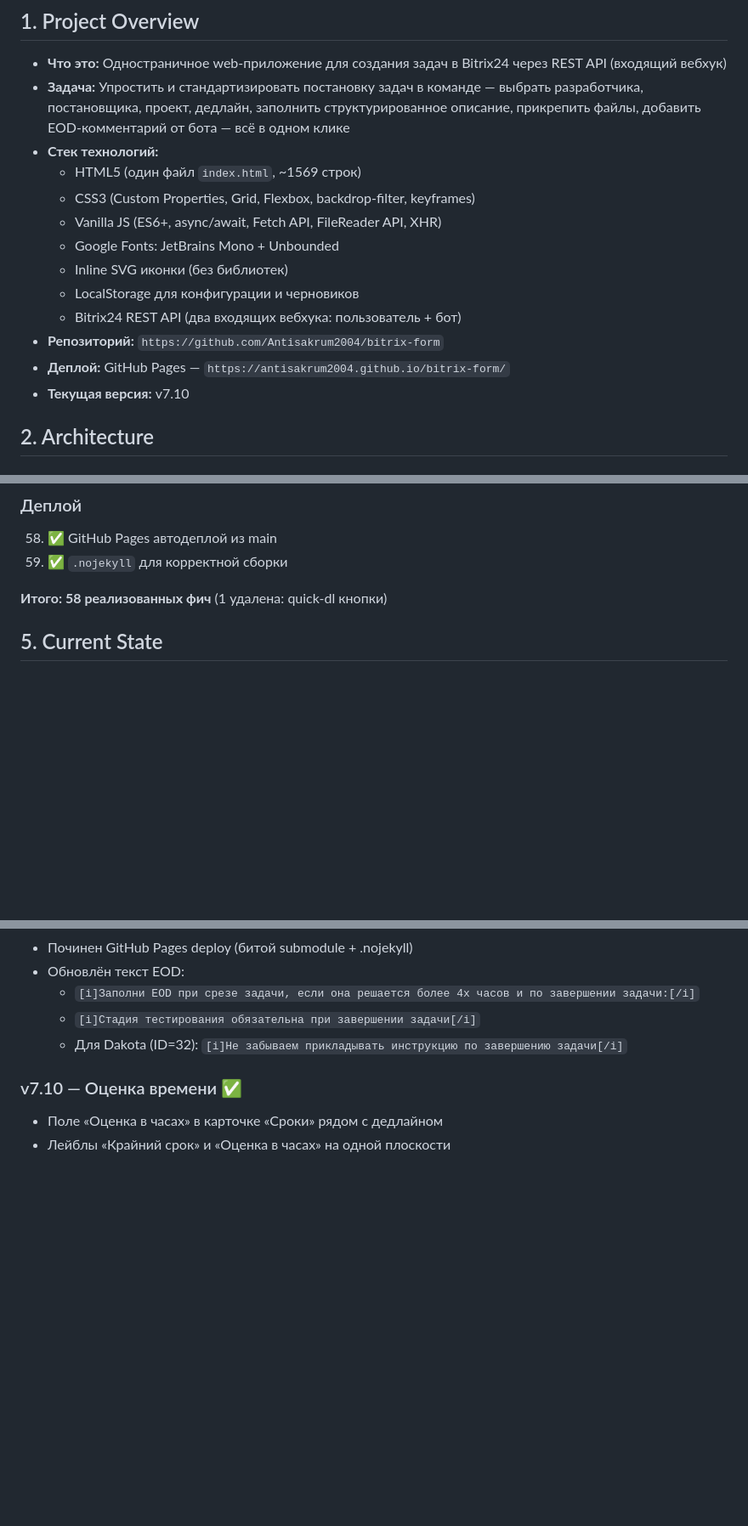
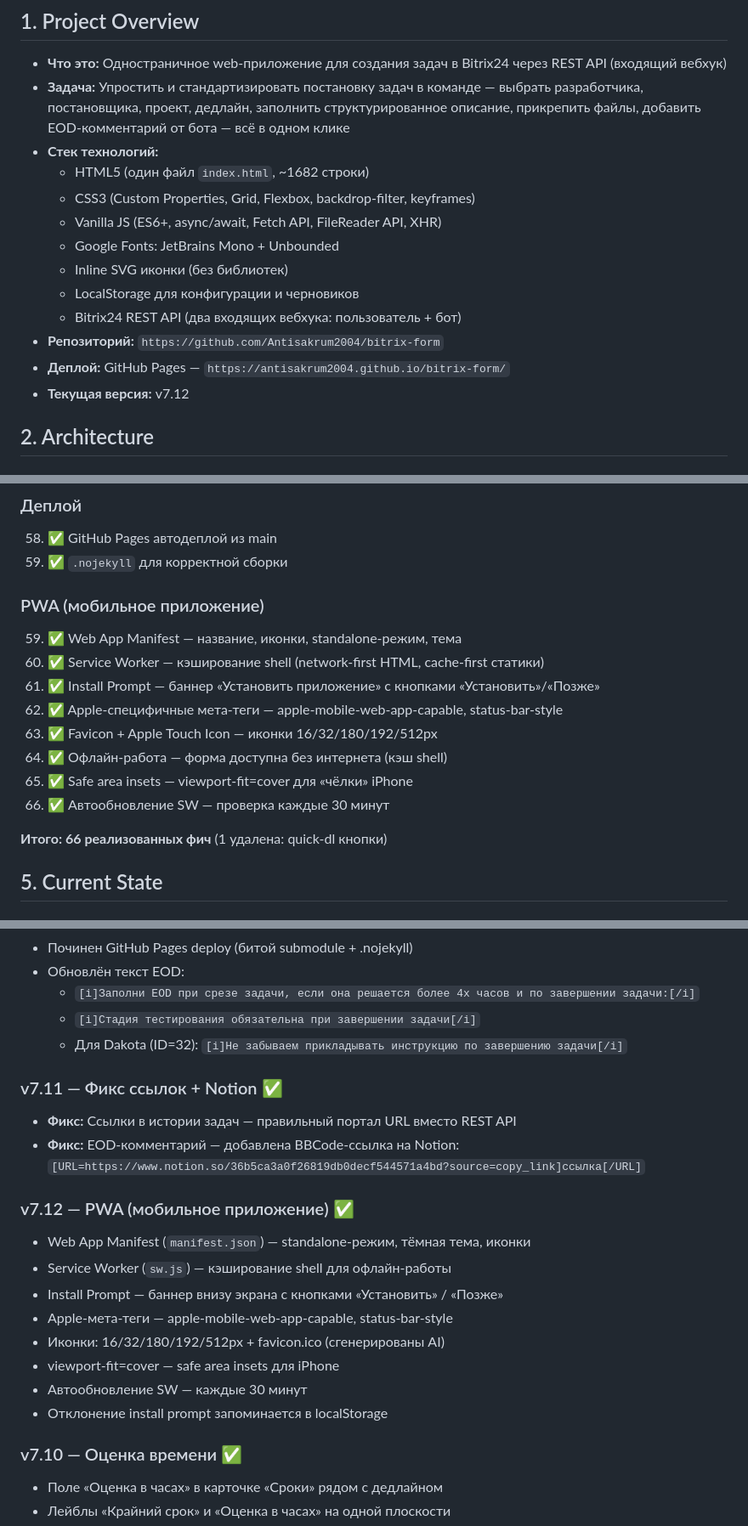
Before and after one commit to Antisakrum2004/bitrix-form, a Markdown page: docs/PROJECT_BRAIN.md, 3 parts joined by grey strips. Shown at 85% size. GitHub-like rendering; blank space fills up the shorter version.

Commit message:
docs: v7.12 — PWA feature list (66 features), version history

```diff
--- a/docs/PROJECT_BRAIN.md
+++ b/docs/PROJECT_BRAIN.md
@@ -5,7 +5,7 @@
 - **Что это:** Одностраничное web-приложение для создания задач в Bitrix24 через REST API (входящий вебхук)
 - **Задача:** Упростить и стандартизировать постановку задач в команде — выбрать разработчика, постановщика, проект, дедлайн, заполнить структурированное описание, прикрепить файлы, добавить EOD-комментарий от бота — всё в одном клике
 - **Стек технологий:**
-  - HTML5 (один файл `index.html`, ~1569 строк)
+  - HTML5 (один файл `index.html`, ~1682 строки)
   - CSS3 (Custom Properties, Grid, Flexbox, backdrop-filter, keyframes)
   - Vanilla JS (ES6+, async/await, Fetch API, FileReader API, XHR)
   - Google Fonts: JetBrains Mono + Unbounded
@@ -14,7 +14,7 @@
   - Bitrix24 REST API (два входящих вебхука: пользователь + бот)
 - **Репозиторий:** `https://github.com/Antisakrum2004/bitrix-form`
 - **Деплой:** GitHub Pages — `https://antisakrum2004.github.io/bitrix-form/`
-- **Текущая версия:** v7.10
+- **Текущая версия:** v7.12
 
 ## 2. Architecture
 
@@ -273,7 +273,17 @@
 58. ✅ GitHub Pages автодеплой из main
 59. ✅ `.nojekyll` для корректной сборки
 
-**Итого: 58 реализованных фич** (1 удалена: quick-dl кнопки)
+### PWA (мобильное приложение)
+59. ✅ Web App Manifest — название, иконки, standalone-режим, тема
+60. ✅ Service Worker — кэширование shell (network-first HTML, cache-first статики)
+61. ✅ Install Prompt — баннер «Установить приложение» с кнопками «Установить»/«Позже»
+62. ✅ Apple-специфичные мета-теги — apple-mobile-web-app-capable, status-bar-style
+63. ✅ Favicon + Apple Touch Icon — иконки 16/32/180/192/512px
+64. ✅ Офлайн-работа — форма доступна без интернета (кэш shell)
+65. ✅ Safe area insets — viewport-fit=cover для «чёлки» iPhone
+66. ✅ Автообновление SW — проверка каждые 30 минут
+
+**Итого: 66 реализованных фич** (1 удалена: quick-dl кнопки)
 
 ## 5. Current State
 
@@ -424,6 +436,20 @@
   - `[i]Заполни EOD при срезе задачи, если она решается более 4х часов и по завершении задачи:[/i]`
   - `[i]Стадия тестирования обязательна при завершении задачи[/i]`
   - Для Dakota (ID=32): `[i]Не забываем прикладывать инструкцию по завершению задачи[/i]`
+
+### v7.11 — Фикс ссылок + Notion ✅
+- **Фикс:** Ссылки в истории задач — правильный портал URL вместо REST API
+- **Фикс:** EOD-комментарий — добавлена BBCode-ссылка на Notion: `[URL=https://www.notion.so/36b5ca3a0f26819db0decf544571a4bd?source=copy_link]ссылка[/URL]`
+
+### v7.12 — PWA (мобильное приложение) ✅
+- Web App Manifest (`manifest.json`) — standalone-режим, тёмная тема, иконки
+- Service Worker (`sw.js`) — кэширование shell для офлайн-работы
+- Install Prompt — баннер внизу экрана с кнопками «Установить» / «Позже»
+- Apple-мета-теги — apple-mobile-web-app-capable, status-bar-style
+- Иконки: 16/32/180/192/512px + favicon.ico (сгенерированы AI)
+- viewport-fit=cover — safe area insets для iPhone
+- Автообновление SW — каждые 30 минут
+- Отклонение install prompt запоминается в localStorage
 
 ### v7.10 — Оценка времени ✅
 - Поле «Оценка в часах» в карточке «Сроки» рядом с дедлайном
```
Also changed, not shown: other parts of docs/PROJECT_BRAIN.md (+4 -2 lines).
